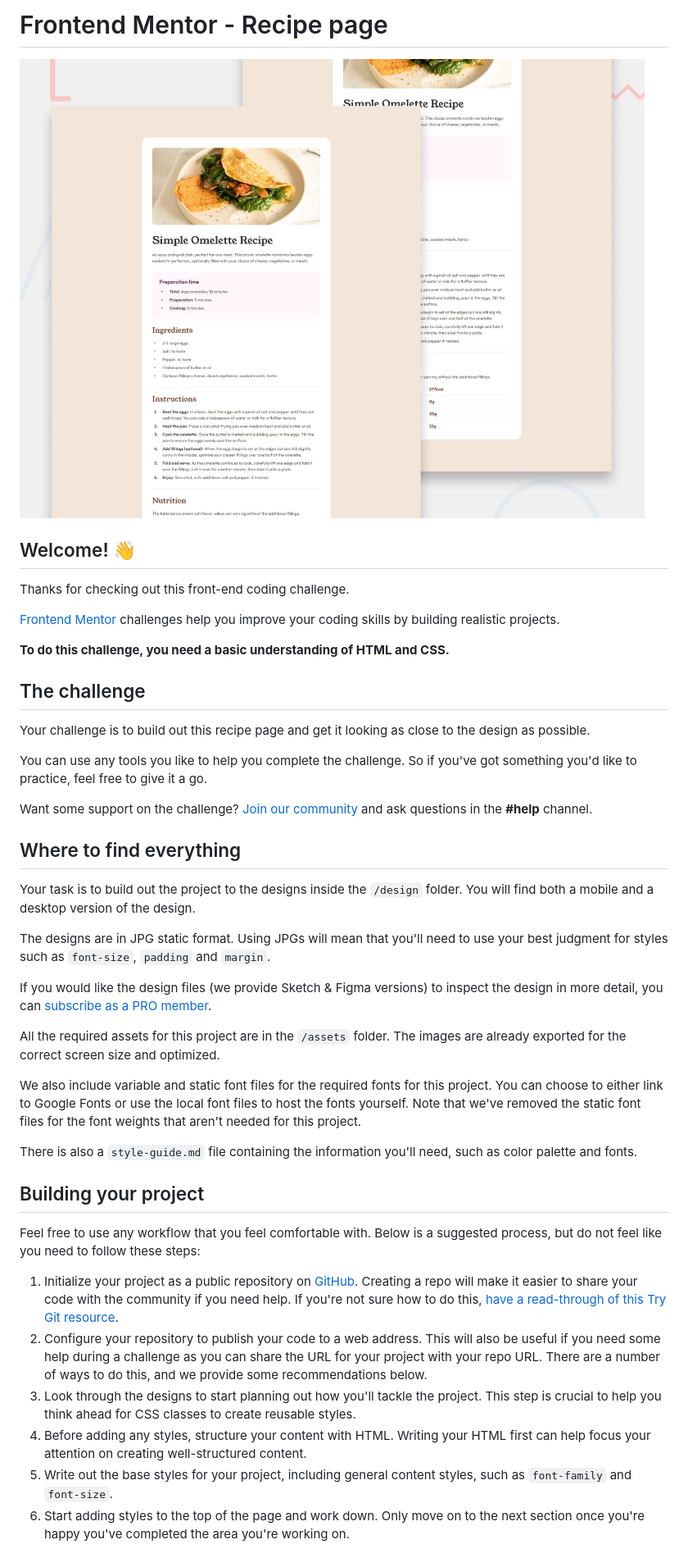
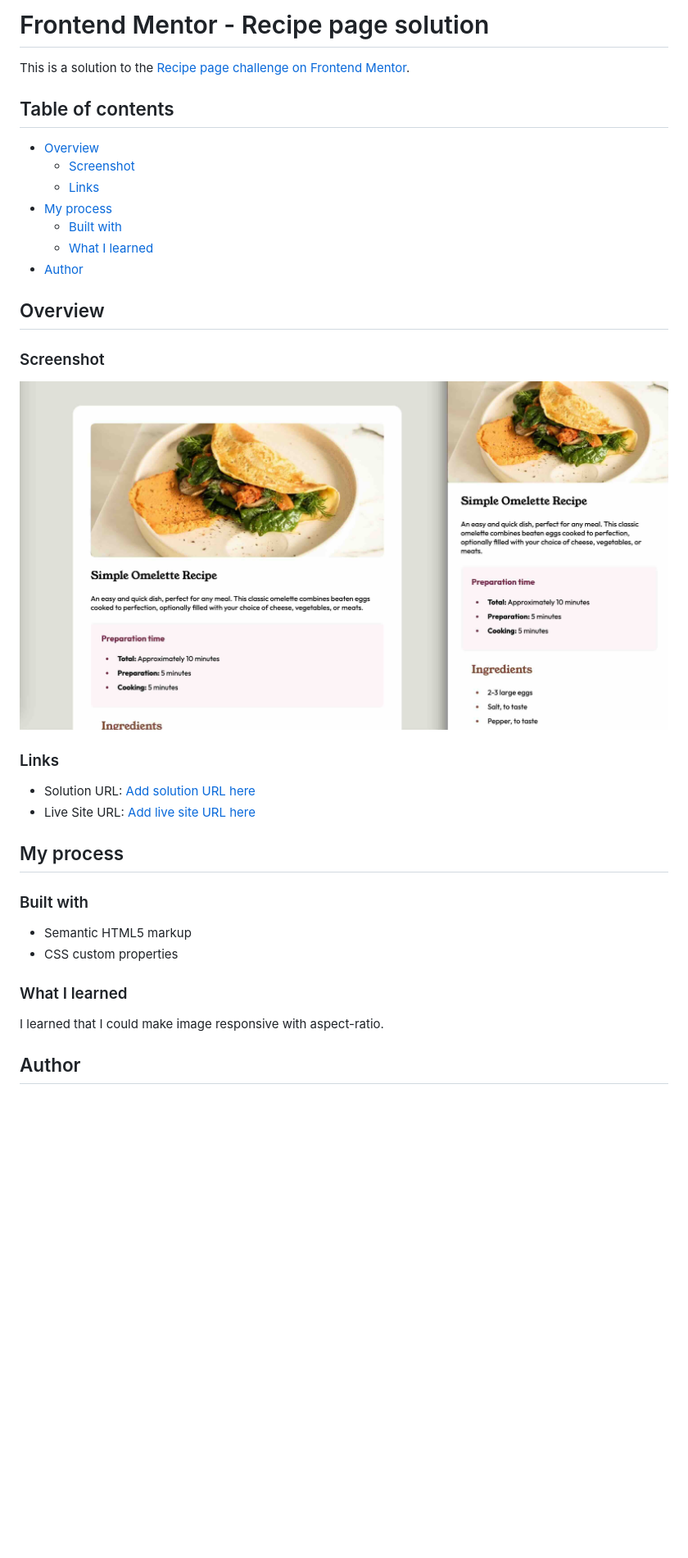
Before and after one commit to ikokolius/recipe-page, a Markdown page: README.md, the part around the change printed below. Shown: that part at 82% size. Rendered like a GitHub page; pictures changed too: preview.jpg (deleted), screenshot.jpg (added); blank space fills up the shorter version.

Commit message:
added mobile/tablet version

```diff
--- a/README.md
+++ b/README.md
@@ -1,45 +1,38 @@
-# Frontend Mentor - Recipe page
+# Frontend Mentor - Recipe page solution
 
-![Design preview for the Recipe page coding challenge](./preview.jpg)
+This is a solution to the [Recipe page challenge on Frontend Mentor](https://www.frontendmentor.io/challenges/recipe-page-KiTsR8QQKm).
 
-## Welcome! 👋
+## Table of contents
 
-Thanks for checking out this front-end coding challenge.
+- [Overview](#overview)
+  - [Screenshot](#screenshot)
+  - [Links](#links)
+- [My process](#my-process)
+  - [Built with](#built-with)
+  - [What I learned](#what-i-learned)
+- [Author](#author)
 
-[Frontend Mentor](https://www.frontendmentor.io) challenges help you improve your coding skills by building realistic projects.
+## Overview
 
-**To do this challenge, you need a basic understanding of HTML and CSS.**
+### Screenshot
 
-## The challenge
+![](./screenshot.jpg)
 
-Your challenge is to build out this recipe page and get it looking as close to the design as possible.
+### Links
 
-You can use any tools you like to help you complete the challenge. So if you've got something you'd like to practice, feel free to give it a go.
+- Solution URL: [Add solution URL here](https://github.com/ikokolius/recipe-page)
+- Live Site URL: [Add live site URL here](https://ikokolius.github.io/recipe-page/)
 
-Want some support on the challenge? [Join our community](https://www.frontendmentor.io/community) and ask questions in the **#help** channel.
+## My process
 
-## Where to find everything
+### Built with
 
-Your task is to build out the project to the designs inside the `/design` folder. You will find both a mobile and a desktop version of the design.
+- Semantic HTML5 markup
+- CSS custom properties
 
-The designs are in JPG static format. Using JPGs will mean that you'll need to use your best judgment for styles such as `font-size`, `padding` and `margin`.
+### What I learned
 
-If you would like the design files (we provide Sketch & Figma versions) to inspect the design in more detail, you can [subscribe as a PRO member](https://www.frontendmentor.io/pro).
+I learned that I could make image responsive with aspect-ratio.
 
-All the required assets for this project are in the `/assets` folder. The images are already exported for the correct screen size and optimized.
+## Author
 
-We also include variable and static font files for the required fonts for this project. You can choose to either link to Google Fonts or use the local font files to host the fonts yourself. Note that we've removed the static font files for the font weights that aren't needed for this project.
-
-There is also a `style-guide.md` file containing the information you'll need, such as color palette and fonts.
-
-## Building your project
-
-Feel free to use any workflow that you feel comfortable with. Below is a suggested process, but do not feel like you need to follow these steps:
-
-1. Initialize your project as a public repository on [GitHub](https://github.com/). Creating a repo will make it easier to share your code with the community if you need help. If you're not sure how to do this, [have a read-through of this Try Git resource](https://try.github.io/).
-2. Configure your repository to publish your code to a web address. This will also be useful if you need some help during a challenge as you can share the URL for your project with your repo URL. There are a number of ways to do this, and we provide some recommendations below.
-3. Look through the designs to start planning out how you'll tackle the project. This step is crucial to help you think ahead for CSS classes to create reusable styles.
-4. Before adding any styles, structure your content with HTML. Writing your HTML first can help focus your attention on creating well-structured content.
-5. Write out the base styles for your project, including general content styles, such as `font-family` and `font-size`.
-6. Start adding styles to the top of the page and work down. Only move on to the next section once you're happy you've completed the area you're working on.
-
```
Also changed, not shown: other parts of README.md (+2 -44 lines), README-template.md (deleted, +0 -104 lines), 1 other file.
